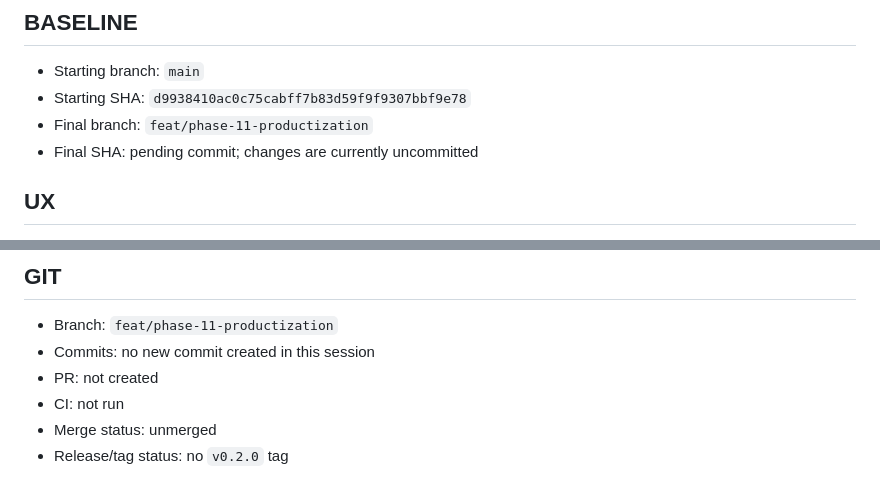
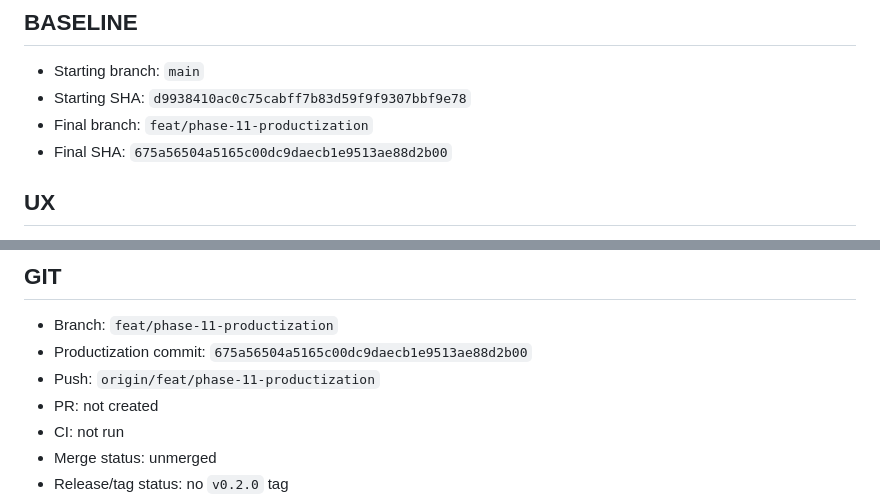
Before and after one commit to vi-phuong-158/hoso-digitization-manager, a Markdown page: PHASE11_PRODUCTIZATION_REPORT.md, 2 parts joined by grey strips. Rendered like a GitHub page.

```diff
--- a/PHASE11_PRODUCTIZATION_REPORT.md
+++ b/PHASE11_PRODUCTIZATION_REPORT.md
@@ -14,7 +14,7 @@ the actual installer and clean-install verification have not run.
 - Starting branch: `main`
 - Starting SHA: `d9938410ac0c75cabff7b83d59f9f9307bbf9e78`
 - Final branch: `feat/phase-11-productization`
-- Final SHA: pending commit; changes are currently uncommitted
+- Final SHA: `675a56504a5165c00dc9daecb1e9513ae88d2b00`
 
 ## UX
 
@@ -91,7 +91,8 @@ External upload: NO
 ## GIT
 
 - Branch: `feat/phase-11-productization`
-- Commits: no new commit created in this session
+- Productization commit: `675a56504a5165c00dc9daecb1e9513ae88d2b00`
+- Push: `origin/feat/phase-11-productization`
 - PR: not created
 - CI: not run
 - Merge status: unmerged
```
Also changed, not shown: WORKING_LOG.md (+1 -1 lines).
